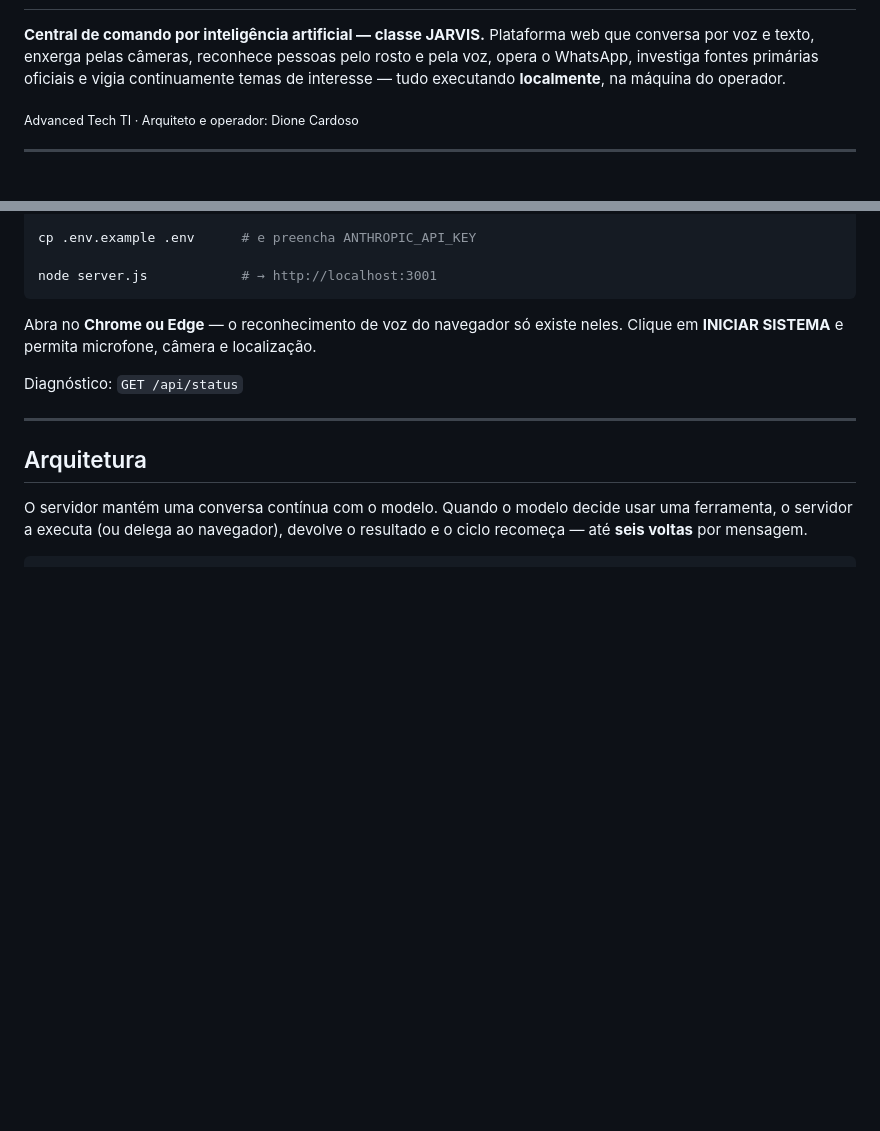
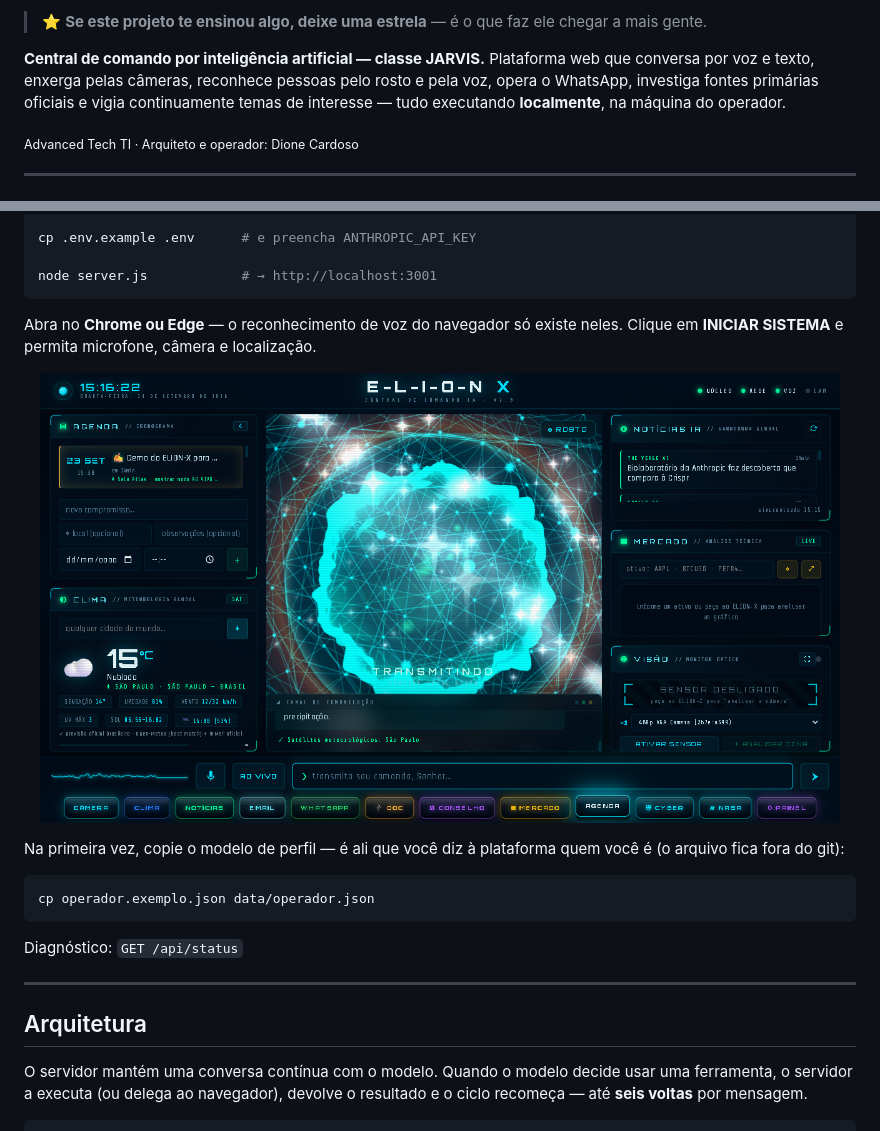
Before and after one commit to dionecardoso0001/elion-x, a Markdown page: README.md, 2 parts joined by grey strips. Drawn GitHub-style; pictures changed too: docs/media/interface.png (added); blank space fills up the shorter version.

````diff
--- a/README.md
+++ b/README.md
@@ -2,3 +16,4 @@
+> ⭐ **Se este projeto te ensinou algo, deixe uma estrela** — é o que faz ele chegar a mais gente.
 
 **Central de comando por inteligência artificial — classe JARVIS.**
 Plataforma web que conversa por voz e texto, enxerga pelas câmeras, reconhece pessoas
@@ -66,6 +81,15 @@ node server.js            # → http://localhost:3001
 
 Abra no **Chrome ou Edge** — o reconhecimento de voz do navegador só existe neles.
 Clique em **INICIAR SISTEMA** e permita microfone, câmera e localização.
+
+<p align="center"><img src="docs/media/interface.png" alt="A interface do ELION-X: agenda, clima, esfera neural ao centro, notícias, mercado e visão" width="800"></p>
+
+Na primeira vez, copie o modelo de perfil — é ali que você diz à plataforma quem você é
+(o arquivo fica fora do git):
+
+```bash
+cp operador.exemplo.json data/operador.json
+```
 
 Diagnóstico: `GET /api/status`
 
````
Also changed, not shown: other parts of README.md (+14 -0 lines), README.en.md (added, +500 -0 lines), docs/media/social-preview.png (added), 1 other file.
